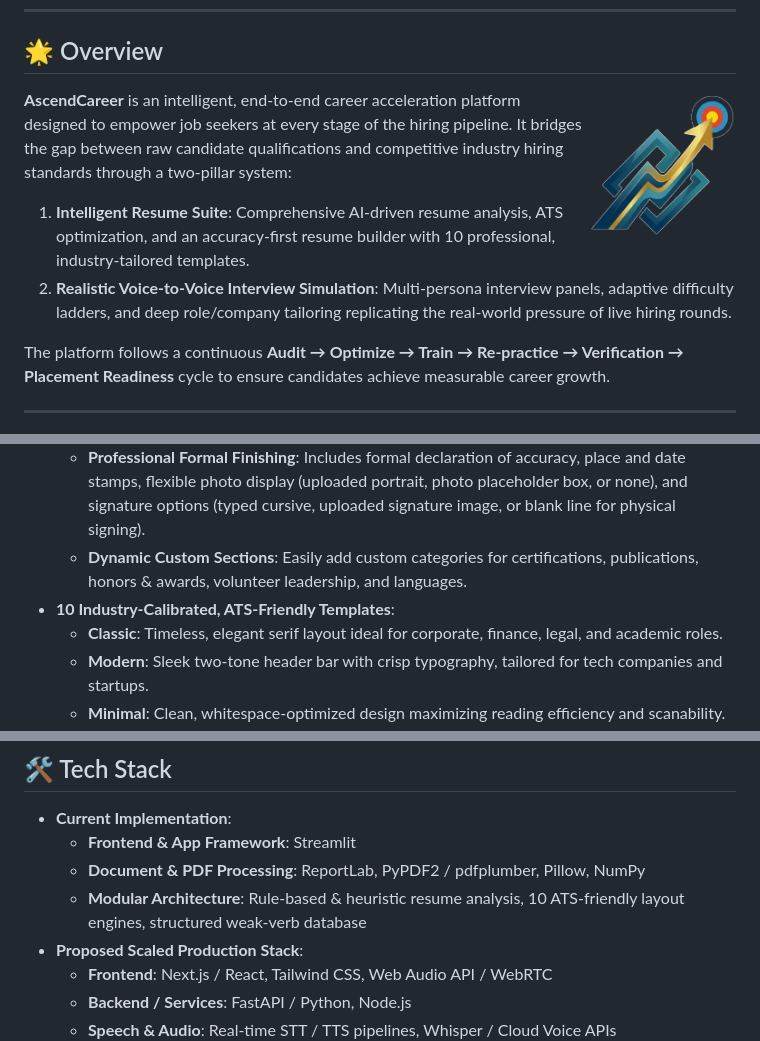
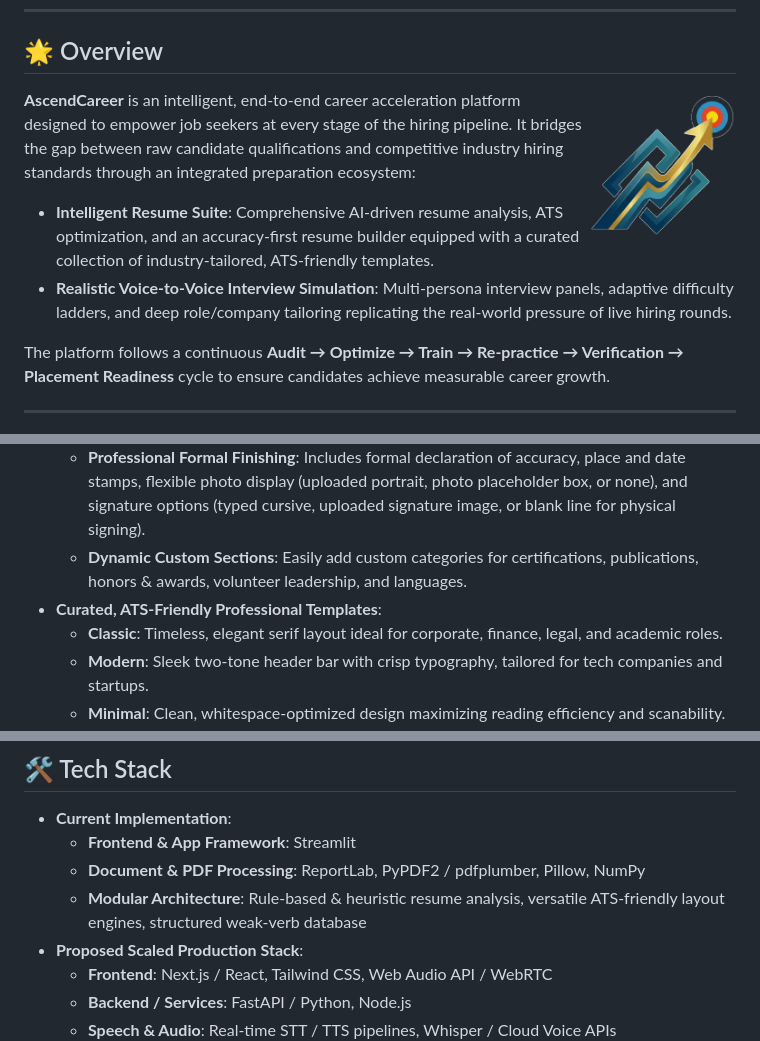
Before and after one commit to AlankritaPaul/AchieveHire, a Markdown page: README.md, 3 parts joined by grey strips. GitHub-like rendering.

Commit message:
docs: add stylish subtagline badge below Better Preparation and remove template count references

```diff
--- a/README.md
+++ b/README.md
@@ -28,10 +30,10 @@
 
 <img src="assets/logo.png" align="right" width="150" alt="AscendCareer Logo" />
 
-**AscendCareer** is an intelligent, end-to-end career acceleration platform designed to empower job seekers at every stage of the hiring pipeline. It bridges the gap between raw candidate qualifications and competitive industry hiring standards through a two-pillar system:
+**AscendCareer** is an intelligent, end-to-end career acceleration platform designed to empower job seekers at every stage of the hiring pipeline. It bridges the gap between raw candidate qualifications and competitive industry hiring standards through an integrated preparation ecosystem:
 
-1. **Intelligent Resume Suite**: Comprehensive AI-driven resume analysis, ATS optimization, and an accuracy-first resume builder with 10 professional, industry-tailored templates.
-2. **Realistic Voice-to-Voice Interview Simulation**: Multi-persona interview panels, adaptive difficulty ladders, and deep role/company tailoring replicating the real-world pressure of live hiring rounds.
+- **Intelligent Resume Suite**: Comprehensive AI-driven resume analysis, ATS optimization, and an accuracy-first resume builder equipped with a curated collection of industry-tailored, ATS-friendly templates.
+- **Realistic Voice-to-Voice Interview Simulation**: Multi-persona interview panels, adaptive difficulty ladders, and deep role/company tailoring replicating the real-world pressure of live hiring rounds.
 
 The platform follows a continuous **Audit → Optimize → Train → Re-practice → Verification → Placement Readiness** cycle to ensure candidates achieve measurable career growth.
 
@@ -60,7 +62,7 @@ A structured, professional resume creation suite calibrated for high-impact pres
   - **Work Experience & Projects**: Guided entry with real-time weak verb warnings and instant strong action verb recommendations.
   - **Professional Formal Finishing**: Includes formal declaration of accuracy, place and date stamps, flexible photo display (uploaded portrait, photo placeholder box, or none), and signature options (typed cursive, uploaded signature image, or blank line for physical signing).
   - **Dynamic Custom Sections**: Easily add custom categories for certifications, publications, honors & awards, volunteer leadership, and languages.
-- **10 Industry-Calibrated, ATS-Friendly Templates**:
+- **Curated, ATS-Friendly Professional Templates**:
   - **Classic**: Timeless, elegant serif layout ideal for corporate, finance, legal, and academic roles.
   - **Modern**: Sleek two-tone header bar with crisp typography, tailored for tech companies and startups.
   - **Minimal**: Clean, whitespace-optimized design maximizing reading efficiency and scanability.
@@ -125,7 +127,7 @@ A structured, professional resume creation suite calibrated for high-impact pres
 - **Current Implementation**:
   - **Frontend & App Framework**: Streamlit
   - **Document & PDF Processing**: ReportLab, PyPDF2 / pdfplumber, Pillow, NumPy
-  - **Modular Architecture**: Rule-based & heuristic resume analysis, 10 ATS-friendly layout engines, structured weak-verb database
+  - **Modular Architecture**: Rule-based & heuristic resume analysis, versatile ATS-friendly layout engines, structured weak-verb database
 - **Proposed Scaled Production Stack**:
   - **Frontend**: Next.js / React, Tailwind CSS, Web Audio API / WebRTC
   - **Backend / Services**: FastAPI / Python, Node.js
```
Also changed, not shown: other parts of README.md (+2 -0 lines), assets/subtagline.png (added), 1 other file.
